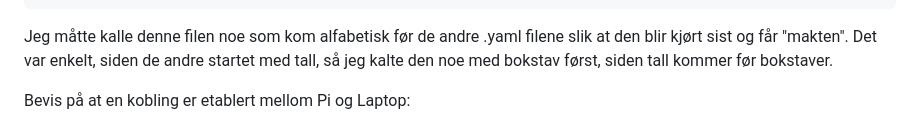
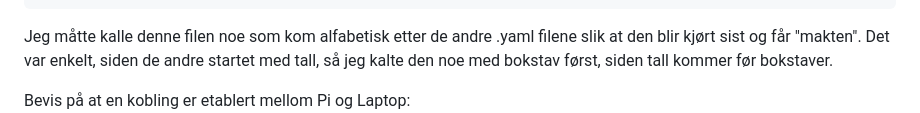
Before and after one commit to sivertmh/nettverk_og_tjenester_oppdrag1_2IMI2025w38, a Markdown page: README.md, the part around the change. GitHub-like rendering.

````diff
--- a/README.md
+++ b/README.md
@@ -48,7 +48,7 @@ network:
           password: "IMKuben1337!"
 ```
 
-Jeg måtte kalle denne filen noe som kom alfabetisk før de andre .yaml filene slik at den blir kjørt sist og får "makten". Det var enkelt, siden de andre startet med tall, så jeg kalte den noe med bokstav først, siden tall kommer før bokstaver.
+Jeg måtte kalle denne filen noe som kom alfabetisk etter de andre .yaml filene slik at den blir kjørt sist og får "makten". Det var enkelt, siden de andre startet med tall, så jeg kalte den noe med bokstav først, siden tall kommer før bokstaver.
 
 Bevis på at en kobling er etablert mellom Pi og Laptop:
 ![Ping mellom Pi og Laptop](./media/pingtest_sivertskolepi.png)
````
